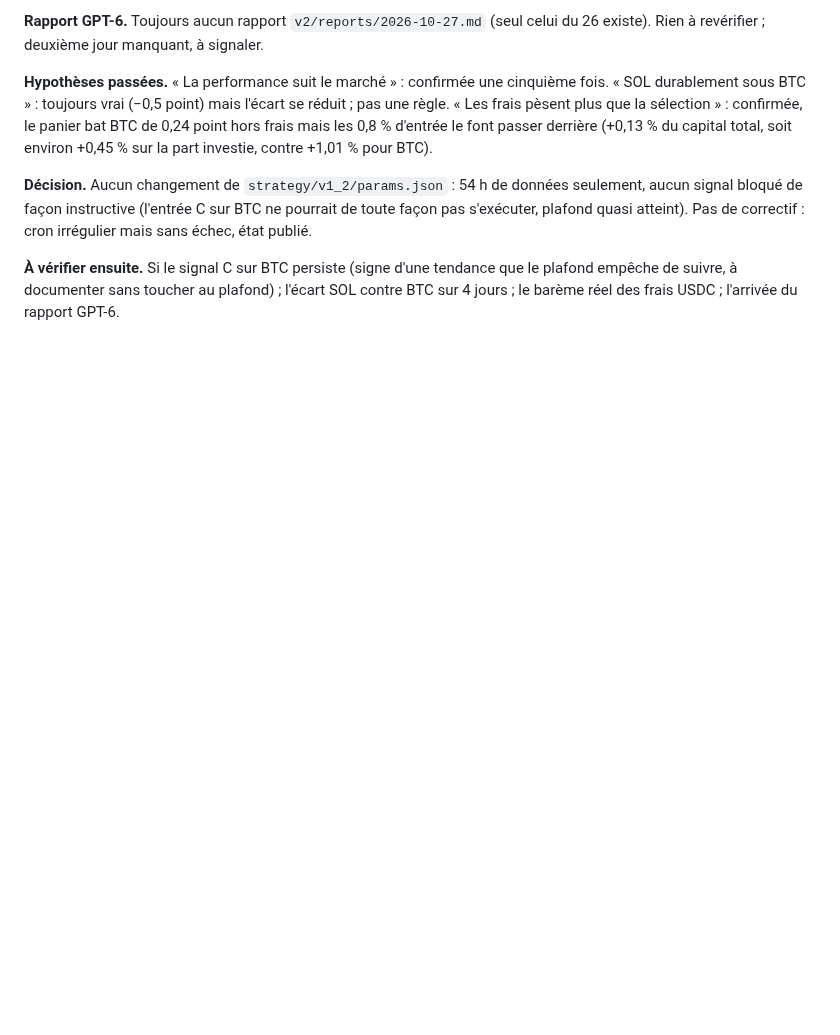
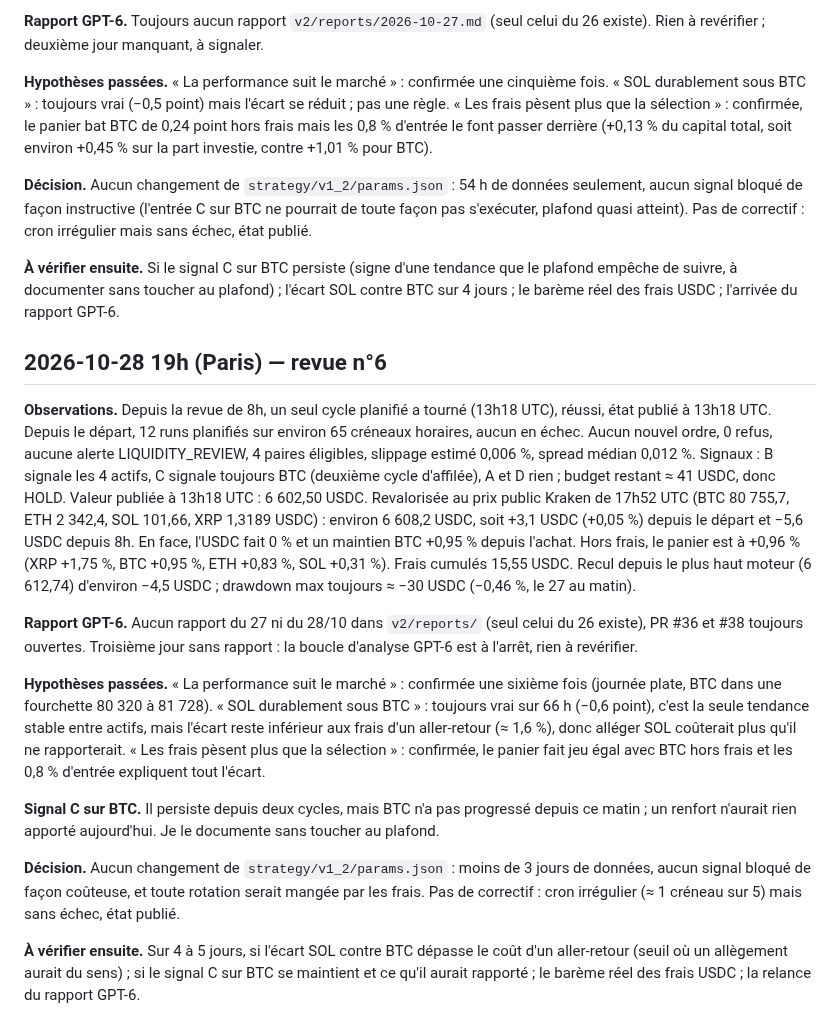
Before and after one commit to cyrillaferrere/kraken-sim, a Markdown page: docs/JOURNAL_APPRENTISSAGE_V1_2.md, the part around the change. GitHub-like rendering; blank space fills up the shorter version.

Commit message:
journal: revue n°6 du 28/10 19h (Paris)

```diff
--- a/docs/JOURNAL_APPRENTISSAGE_V1_2.md
+++ b/docs/JOURNAL_APPRENTISSAGE_V1_2.md
@@ -65,3 +65,17 @@ Tenu par Kraken - Bot Crypto à chaque revue (vers 8h et 19h, heure de Paris). P
 **Décision.** Aucun changement de `strategy/v1_2/params.json` : 54 h de données seulement, aucun signal bloqué de façon instructive (l'entrée C sur BTC ne pourrait de toute façon pas s'exécuter, plafond quasi atteint). Pas de correctif : cron irrégulier mais sans échec, état publié.
 
 **À vérifier ensuite.** Si le signal C sur BTC persiste (signe d'une tendance que le plafond empêche de suivre, à documenter sans toucher au plafond) ; l'écart SOL contre BTC sur 4 jours ; le barème réel des frais USDC ; l'arrivée du rapport GPT-6.
+
+## 2026-10-28 19h (Paris) — revue n°6
+
+**Observations.** Depuis la revue de 8h, un seul cycle planifié a tourné (13h18 UTC), réussi, état publié à 13h18 UTC. Depuis le départ, 12 runs planifiés sur environ 65 créneaux horaires, aucun en échec. Aucun nouvel ordre, 0 refus, aucune alerte LIQUIDITY_REVIEW, 4 paires éligibles, slippage estimé 0,006 %, spread médian 0,012 %. Signaux : B signale les 4 actifs, C signale toujours BTC (deuxième cycle d'affilée), A et D rien ; budget restant ≈ 41 USDC, donc HOLD. Valeur publiée à 13h18 UTC : 6 602,50 USDC. Revalorisée au prix public Kraken de 17h52 UTC (BTC 80 755,7, ETH 2 342,4, SOL 101,66, XRP 1,3189 USDC) : environ 6 608,2 USDC, soit +3,1 USDC (+0,05 %) depuis le départ et −5,6 USDC depuis 8h. En face, l'USDC fait 0 % et un maintien BTC +0,95 % depuis l'achat. Hors frais, le panier est à +0,96 % (XRP +1,75 %, BTC +0,95 %, ETH +0,83 %, SOL +0,31 %). Frais cumulés 15,55 USDC. Recul depuis le plus haut moteur (6 612,74) d'environ −4,5 USDC ; drawdown max toujours ≈ −30 USDC (−0,46 %, le 27 au matin).
+
+**Rapport GPT-6.** Aucun rapport du 27 ni du 28/10 dans `v2/reports/` (seul celui du 26 existe), PR #36 et #38 toujours ouvertes. Troisième jour sans rapport : la boucle d'analyse GPT-6 est à l'arrêt, rien à revérifier.
+
+**Hypothèses passées.** « La performance suit le marché » : confirmée une sixième fois (journée plate, BTC dans une fourchette 80 320 à 81 728). « SOL durablement sous BTC » : toujours vrai sur 66 h (−0,6 point), c'est la seule tendance stable entre actifs, mais l'écart reste inférieur aux frais d'un aller-retour (≈ 1,6 %), donc alléger SOL coûterait plus qu'il ne rapporterait. « Les frais pèsent plus que la sélection » : confirmée, le panier fait jeu égal avec BTC hors frais et les 0,8 % d'entrée expliquent tout l'écart.
+
+**Signal C sur BTC.** Il persiste depuis deux cycles, mais BTC n'a pas progressé depuis ce matin ; un renfort n'aurait rien apporté aujourd'hui. Je le documente sans toucher au plafond.
+
+**Décision.** Aucun changement de `strategy/v1_2/params.json` : moins de 3 jours de données, aucun signal bloqué de façon coûteuse, et toute rotation serait mangée par les frais. Pas de correctif : cron irrégulier (≈ 1 créneau sur 5) mais sans échec, état publié.
+
+**À vérifier ensuite.** Sur 4 à 5 jours, si l'écart SOL contre BTC dépasse le coût d'un aller-retour (seuil où un allègement aurait du sens) ; si le signal C sur BTC se maintient et ce qu'il aurait rapporté ; le barème réel des frais USDC ; la relance du rapport GPT-6.
```
